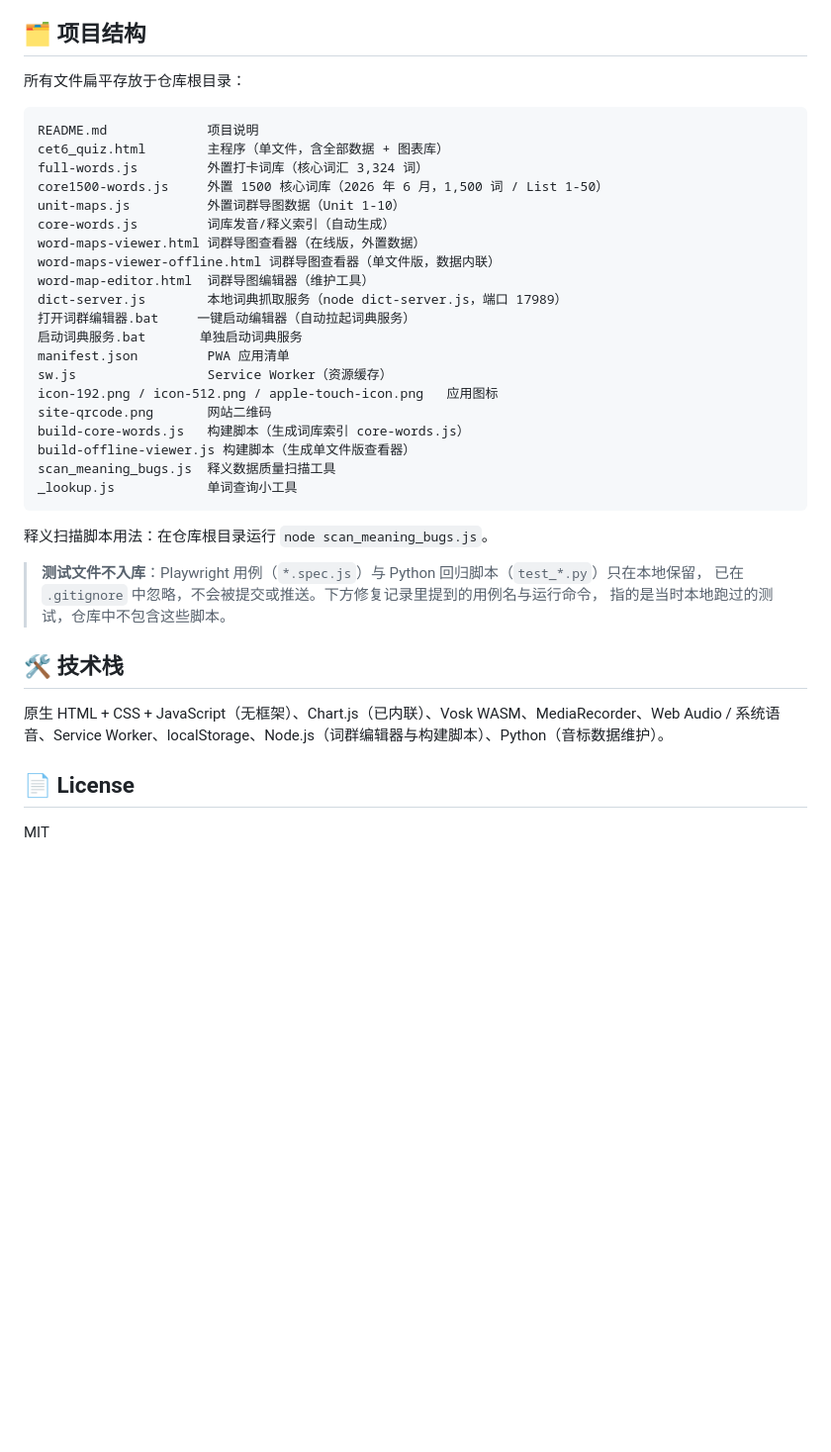
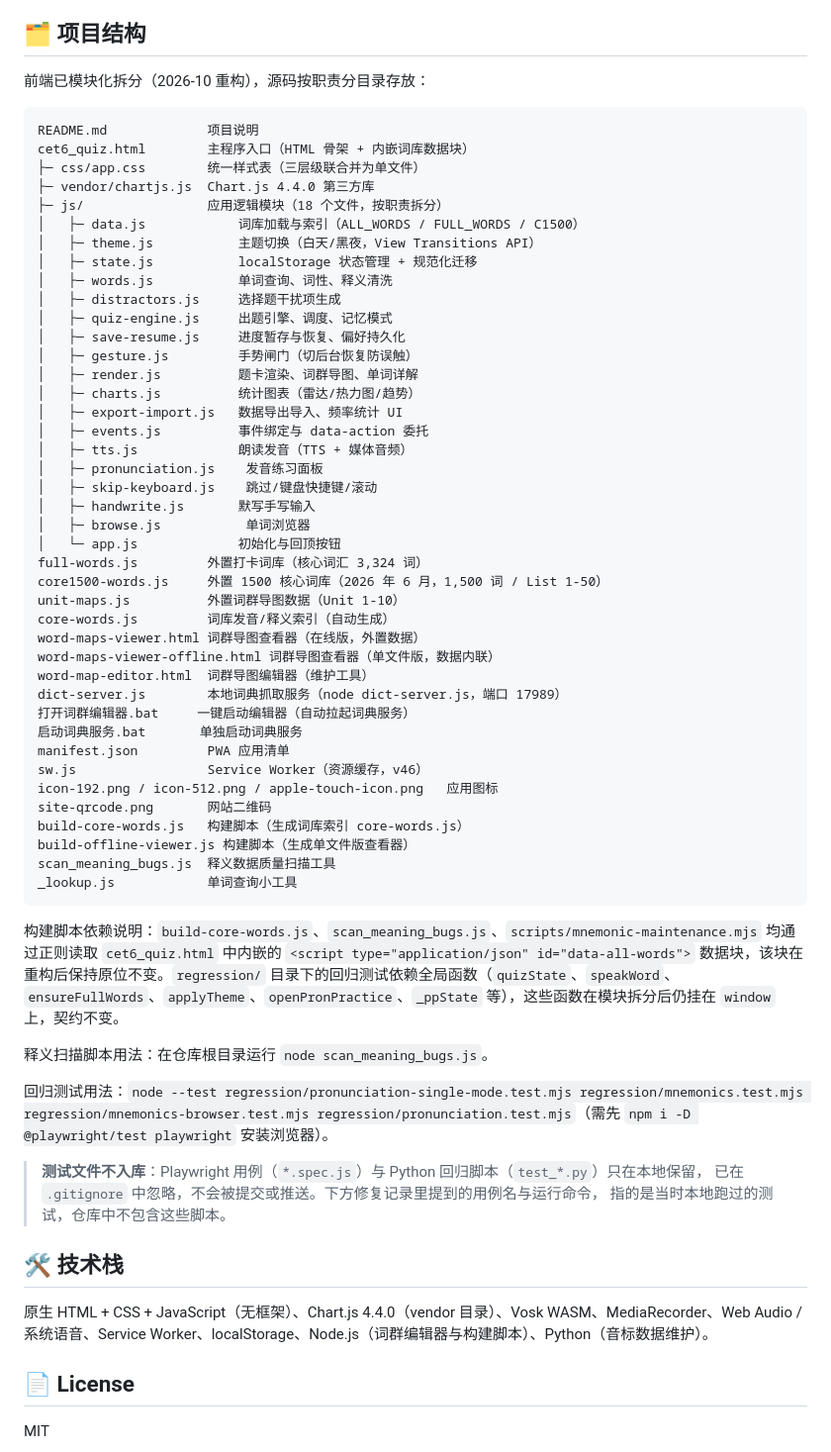
Before and after one commit to Adrian0314/cet6-cihui-shuati, a Markdown page: README.md, the part around one of its changes. Shown at 99% size. GitHub-like rendering; blank space fills up the shorter version.

Commit message:
README: 更新项目结构（模块化拆分）+ 重构记录
- 项目结构段改为按 css/ js/ vendor/ 目录展示 18 个模块职责
- 技术栈更新：Chart.js 移至 vendor 目录
- 新增 2026-10 前端模块化重构记录
- 补充构建脚本数据块依赖说明与回归测试运行命令

````diff
--- a/README.md
+++ b/README.md
@@ -172,11 +172,32 @@
 
 ## 🗂 项目结构
 
-所有文件扁平存放于仓库根目录：
+前端已模块化拆分（2026-10 重构），源码按职责分目录存放：
 
 ```
 README.md             项目说明
-cet6_quiz.html        主程序（单文件，含全部数据 + 图表库）
+cet6_quiz.html        主程序入口（HTML 骨架 + 内嵌词库数据块）
+├─ css/app.css        统一样式表（三层级联合并为单文件）
+├─ vendor/chartjs.js  Chart.js 4.4.0 第三方库
+├─ js/                应用逻辑模块（18 个文件，按职责拆分）
+│   ├─ data.js            词库加载与索引（ALL_WORDS / FULL_WORDS / C1500）
+│   ├─ theme.js           主题切换（白天/黑夜，View Transitions API）
+│   ├─ state.js           localStorage 状态管理 + 规范化迁移
+│   ├─ words.js           单词查询、词性、释义清洗
+│   ├─ distractors.js     选择题干扰项生成
+│   ├─ quiz-engine.js     出题引擎、调度、记忆模式
+│   ├─ save-resume.js     进度暂存与恢复、偏好持久化
+│   ├─ gesture.js         手势闸门（切后台恢复防误触）
+│   ├─ render.js          题卡渲染、词群导图、单词详解
+│   ├─ charts.js          统计图表（雷达/热力图/趋势）
+│   ├─ export-import.js   数据导出导入、频率统计 UI
+│   ├─ events.js          事件绑定与 data-action 委托
+│   ├─ tts.js             朗读发音（TTS + 媒体音频）
+│   ├─ pronunciation.js    发音练习面板
+│   ├─ skip-keyboard.js    跳过/键盘快捷键/滚动
+│   ├─ handwrite.js       默写手写输入
+│   ├─ browse.js           单词浏览器
+│   └─ app.js             初始化与回顶按钮
 full-words.js         外置打卡词库（核心词汇 3,324 词）
 core1500-words.js     外置 1500 核心词库（2026 年 6 月，1,500 词 / List 1-50）
 unit-maps.js          外置词群导图数据（Unit 1-10）
@@ -188,7 +209,7 @@ dict-server.js        本地词典抓取服务（node dict-server.js，端口 17
 打开词群编辑器.bat     一键启动编辑器（自动拉起词典服务）
 启动词典服务.bat       单独启动词典服务
 manifest.json         PWA 应用清单
-sw.js                 Service Worker（资源缓存）
+sw.js                 Service Worker（资源缓存，v46）
 icon-192.png / icon-512.png / apple-touch-icon.png   应用图标
 site-qrcode.png       网站二维码
 build-core-words.js   构建脚本（生成词库索引 core-words.js）
@@ -197,7 +218,11 @@ scan_meaning_bugs.js  释义数据质量扫描工具
 _lookup.js            单词查询小工具
 ```
 
+构建脚本依赖说明：`build-core-words.js`、`scan_meaning_bugs.js`、`scripts/mnemonic-maintenance.mjs` 均通过正则读取 `cet6_quiz.html` 中内嵌的 `<script type="application/json" id="data-all-words">` 数据块，该块在重构后保持原位不变。`regression/` 目录下的回归测试依赖全局函数（`quizState`、`speakWord`、`ensureFullWords`、`applyTheme`、`openPronPractice`、`_ppState` 等），这些函数在模块拆分后仍挂在 `window` 上，契约不变。
+
 释义扫描脚本用法：在仓库根目录运行 `node scan_meaning_bugs.js`。
+
+回归测试用法：`node --test regression/pronunciation-single-mode.test.mjs regression/mnemonics.test.mjs regression/mnemonics-browser.test.mjs regression/pronunciation.test.mjs`（需先 `npm i -D @playwright/test playwright` 安装浏览器）。
 
 > **测试文件不入库**：Playwright 用例（`*.spec.js`）与 Python 回归脚本（`test_*.py`）只在本地保留，
 > 已在 `.gitignore` 中忽略，不会被提交或推送。下方修复记录里提到的用例名与运行命令，
@@ -205,7 +230,7 @@ _lookup.js            单词查询小工具
 
 ## 🛠 技术栈
 
-原生 HTML + CSS + JavaScript（无框架）、Chart.js（已内联）、Vosk WASM、MediaRecorder、Web Audio / 系统语音、Service Worker、localStorage、Node.js（词群编辑器与构建脚本）、Python（音标数据维护）。
+原生 HTML + CSS + JavaScript（无框架）、Chart.js 4.4.0（vendor 目录）、Vosk WASM、MediaRecorder、Web Audio / 系统语音、Service Worker、localStorage、Node.js（词群编辑器与构建脚本）、Python（音标数据维护）。
 
 ## 📄 License
 
````
Also changed, not shown: other parts of README.md (+9 -0 lines).
